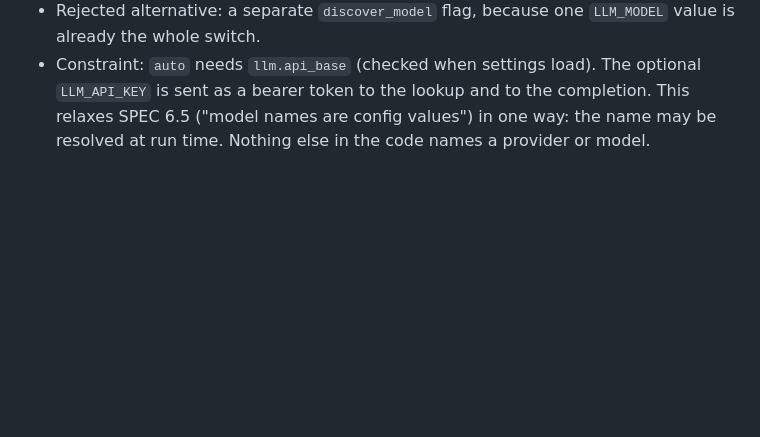
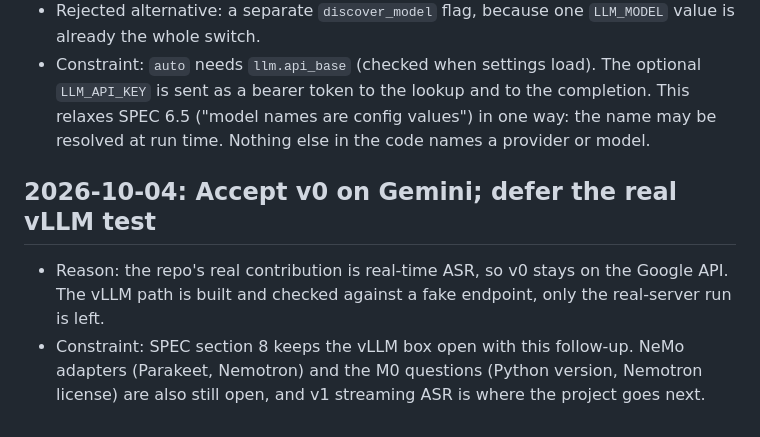
Before and after one commit to hungmanh21/Astra, a Markdown page: DECISIONS.md, the part around the change. Rendered like a GitHub page; blank space fills up the shorter version.

```diff
--- a/DECISIONS.md
+++ b/DECISIONS.md
@@ -78,3 +78,7 @@
 - Reason: vLLM runs on another machine and the user gives only its URL. The served model is whatever that server was started with, so naming it in our config would go stale. With `llm.model: hosted_vllm/auto` (any provider prefix, name part exactly `auto`) the client asks `GET <api_base>/models` on the first request and uses the first model listed, keeping the prefix. The result is remembered, a failed lookup is retried next turn, and the turn log shows the real model name.
 - Rejected alternative: a separate `discover_model` flag, because one `LLM_MODEL` value is already the whole switch.
 - Constraint: `auto` needs `llm.api_base` (checked when settings load). The optional `LLM_API_KEY` is sent as a bearer token to the lookup and to the completion. This relaxes SPEC 6.5 ("model names are config values") in one way: the name may be resolved at run time. Nothing else in the code names a provider or model.
+
+## 2026-10-04: Accept v0 on Gemini; defer the real vLLM test
+- Reason: the repo's real contribution is real-time ASR, so v0 stays on the Google API. The vLLM path is built and checked against a fake endpoint, only the real-server run is left.
+- Constraint: SPEC section 8 keeps the vLLM box open with this follow-up. NeMo adapters (Parakeet, Nemotron) and the M0 questions (Python version, Nemotron license) are also still open, and v1 streaming ASR is where the project goes next.
```
Also changed, not shown: PLAN.md (+3 -3 lines), SPEC.md (+4 -4 lines).
